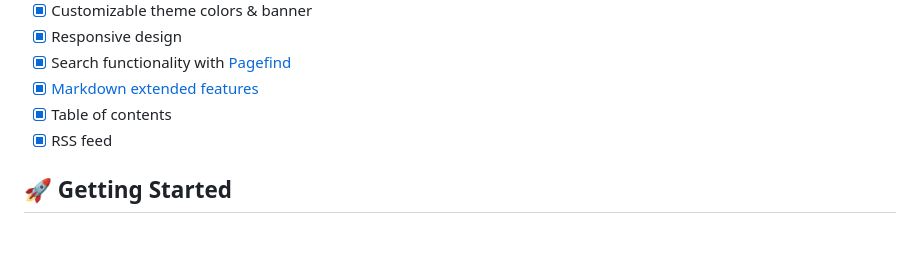
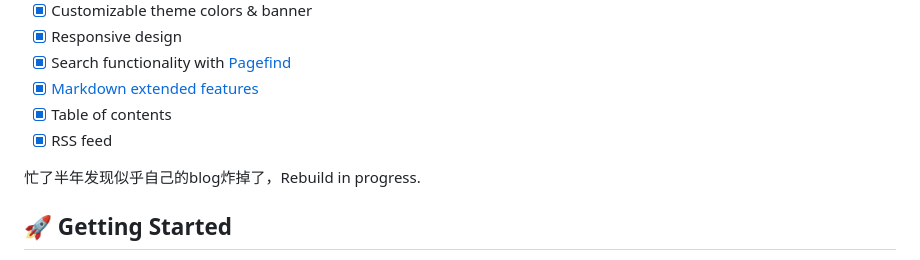
Before and after one commit to Kazusa1085/Kazusa1085.github.io, a Markdown page: README.md, the part around the change. Drawn GitHub-style; blank space fills up the shorter version.

Commit message:
更新 README.md

```diff
--- a/README.md
+++ b/README.md
@@ -28,6 +28,8 @@ A static blog template built with [Astro](https://astro.build).
 - [x] [Markdown extended features](https://github.com/saicaca/fuwari?tab=readme-ov-file#-markdown-extended-syntax)
 - [x] Table of contents
 - [x] RSS feed
+
+忙了半年发现似乎自己的blog炸掉了，Rebuild in progress.
 
 ## 🚀 Getting Started
 
```
